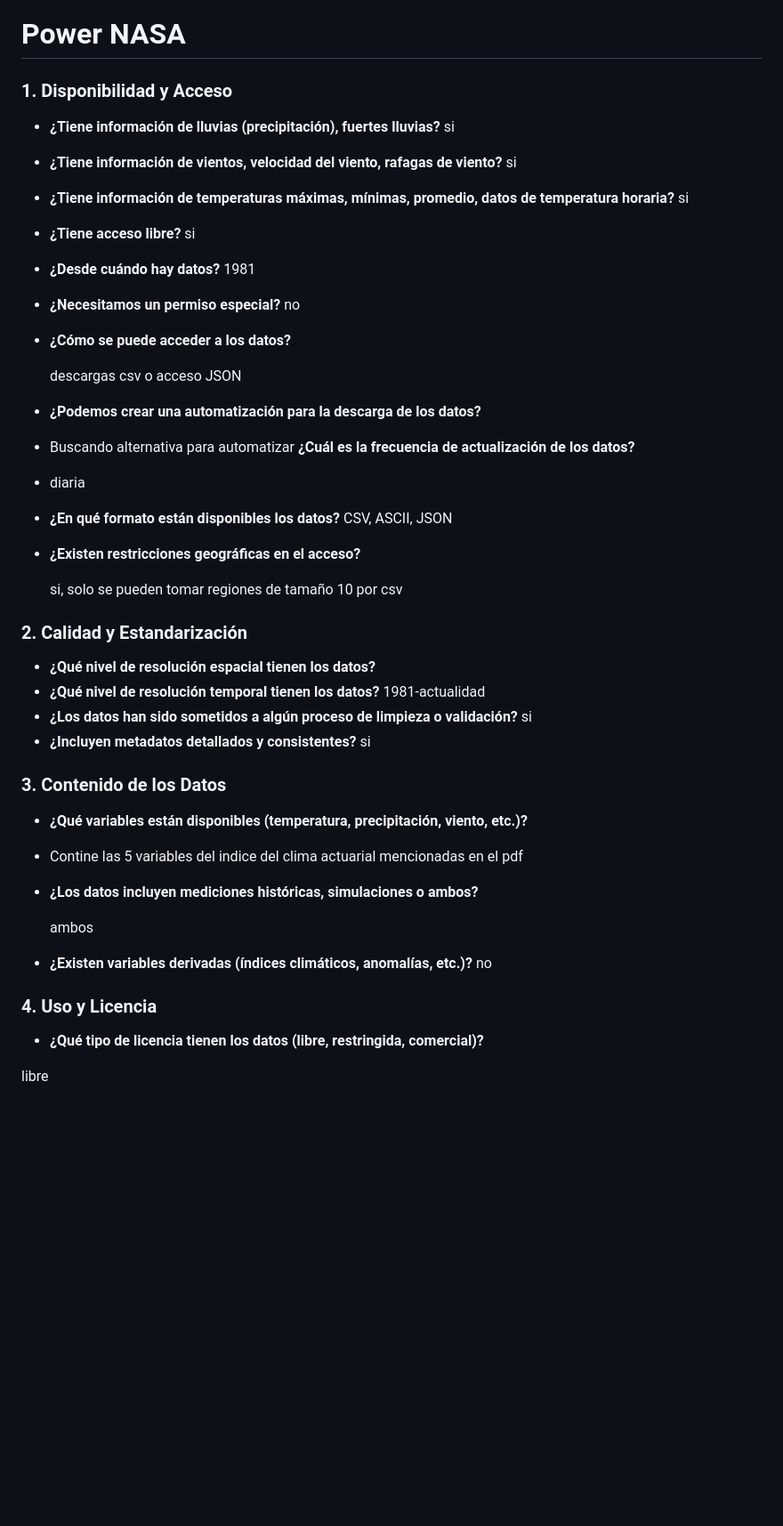
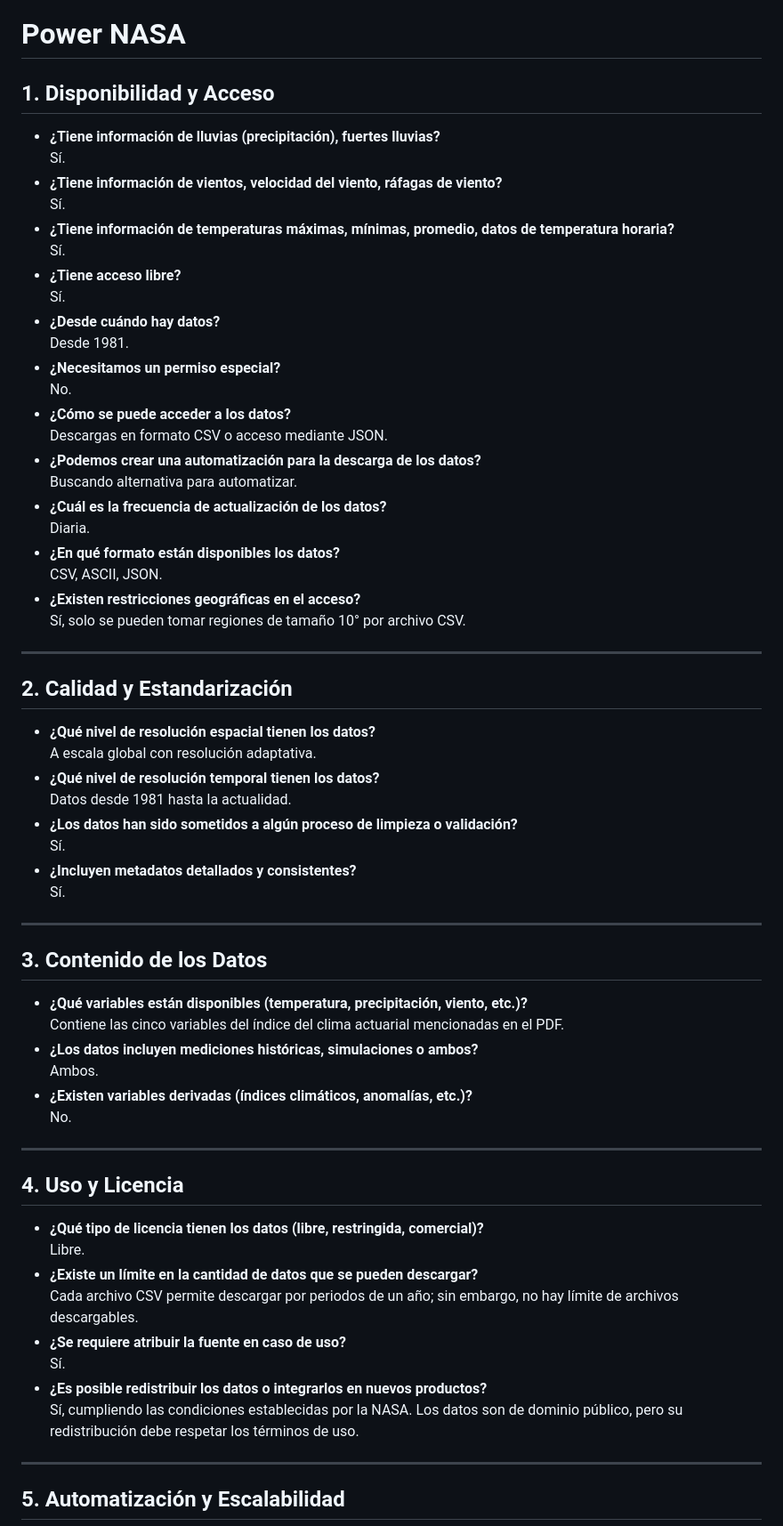
Before and after one commit to mdgordillob/aca_indice_climatico_opt, a Markdown page: docs/Diccionario.md, the part around one of its changes. Shown at 89% size. Rendered like a GitHub page; blank space fills up the shorter version.

```diff
--- a/docs/Diccionario.md
+++ b/docs/Diccionario.md
@@ -234,58 +235,69 @@ Sé que hay otras páginas del inmet, les pido que me ayuden a buscarlas.
 
 # Power NASA
 
-
-### **1. Disponibilidad y Acceso**
+## **1. Disponibilidad y Acceso**
 
 - **¿Tiene información de lluvias (precipitación), fuertes lluvias?**
-  si
-- **¿Tiene información de vientos, velocidad del viento, rafagas de viento?**
-  si
+  Sí.
+- **¿Tiene información de vientos, velocidad del viento, ráfagas de viento?**
+  Sí.
 - **¿Tiene información de temperaturas máximas, mínimas, promedio, datos de temperatura horaria?**
-  si
+  Sí.
 - **¿Tiene acceso libre?**
-  si
+  Sí.
 - **¿Desde cuándo hay datos?**
-  1981
+  Desde 1981.
 - **¿Necesitamos un permiso especial?**
-  no
+  No.
 - **¿Cómo se puede acceder a los datos?**
+  Descargas en formato CSV o acceso mediante JSON.
+- **¿Podemos crear una automatización para la descarga de los datos?**
+  Buscando alternativa para automatizar.
+- **¿Cuál es la frecuencia de actualización de los datos?**
+  Diaria.
+- **¿En qué formato están disponibles los datos?**
+  CSV, ASCII, JSON.
+- **¿Existen restricciones geográficas en el acceso?**
+  Sí, solo se pueden tomar regiones de tamaño 10° por archivo CSV.
 
-  descargas csv o acceso JSON
+---
 
-- **¿Podemos crear una automatización para la descarga de los datos?**
-- Buscando alternativa para automatizar
-  **¿Cuál es la frecuencia de actualización de los datos?**
-- diaria
-- **¿En qué formato están disponibles los datos?**
-  CSV, ASCII, JSON
-- **¿Existen restricciones geográficas en el acceso?**
+## **2. Calidad y Estandarización**
 
-  si, solo se pueden tomar regiones de tamaño 10 por csv
+- **¿Qué nivel de resolución espacial tienen los datos?**
+  A escala global con resolución adaptativa.
+- **¿Qué nivel de resolución temporal tienen los datos?**
+  Datos desde 1981 hasta la actualidad.
+- **¿Los datos han sido sometidos a algún proceso de limpieza o validación?**
+  Sí.
+- **¿Incluyen metadatos detallados y consistentes?**
+  Sí.
 
-### **2. Calidad y Estandarización**
-- **¿Qué nivel de resolución espacial tienen los datos?**
-- **¿Qué nivel de resolución temporal tienen los datos?**
- 1981-actualidad
-- **¿Los datos han sido sometidos a algún proceso de limpieza o validación?**
- si
-- **¿Incluyen metadatos detallados y consistentes?**
- si
+---
 
-### **3. Contenido de los Datos**
+## **3. Contenido de los Datos**
+
 - **¿Qué variables están disponibles (temperatura, precipitación, viento, etc.)?**
--
-  Contine las 5 variables del indice del clima actuarial mencionadas en el pdf
+  Contiene las cinco variables del índice del clima actuarial mencionadas en el PDF.
+- **¿Los datos incluyen mediciones históricas, simulaciones o ambos?**
+  Ambos.
+- **¿Existen variables derivadas (índices climáticos, anomalías, etc.)?**
+  No.
 
-- **¿Los datos incluyen mediciones históricas, simulaciones o ambos?**
+---
 
-  ambos
+## **4. Uso y Licencia**
 
-- **¿Existen variables derivadas (índices climáticos, anomalías, etc.)?**
-  no
+- **¿Qué tipo de licencia tienen los datos (libre, restringida, comercial)?**
+  Libre.
+- **¿Existe un límite en la cantidad de datos que se pueden descargar?**
+  Cada archivo CSV permite descargar por periodos de un año; sin embargo, no hay límite de archivos descargables.
+- **¿Se requiere atribuir la fuente en caso de uso?**
+  Sí.
+- **¿Es posible redistribuir los datos o integrarlos en nuevos productos?**
+  Sí, cumpliendo las condiciones establecidas por la NASA. Los datos son de dominio público, pero su redistribución debe respetar los términos de uso.
 
-### **4. Uso y Licencia**
-- **¿Qué tipo de licencia tienen los datos (libre, restringida, comercial)?**
+---
 
- libre
+## **5. Automatización y Escalabilidad**
 
```
Also changed, not shown: other parts of docs/Diccionario.md (+42 -76 lines).
